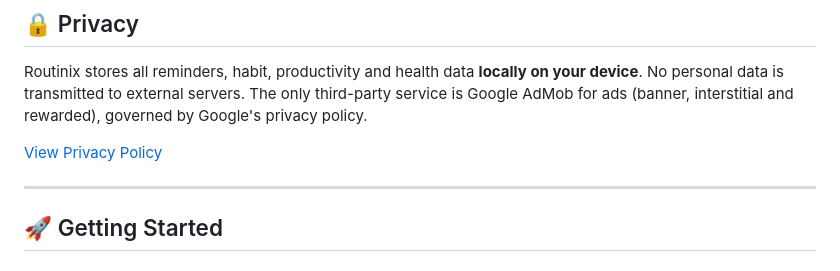
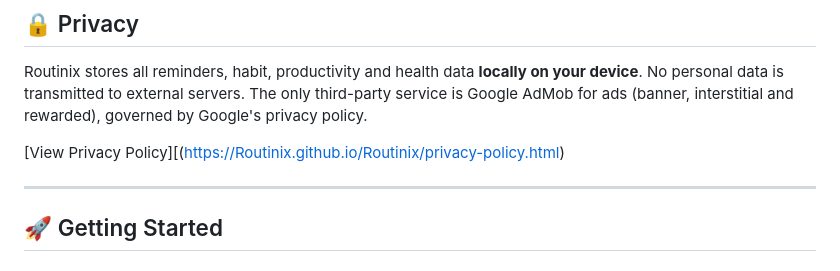
Before and after one commit to Rudra6370/rudra123.github.io, a Markdown page: README.md, the part around the change. Rendered like a GitHub page.

```diff
--- a/README.md
+++ b/README.md
@@ -49,7 +49,7 @@ The project includes a complete GitHub Pages website:
 
 Routinix stores all reminders, habit, productivity and health data **locally on your device**. No personal data is transmitted to external servers. The only third-party service is Google AdMob for ads (banner, interstitial and rewarded), governed by Google's privacy policy.
 
-[View Privacy Policy](https://Routinix.github.io/Routinix/privacy-policy.html)
+[View Privacy Policy][([https://Routinix.github.io/Routinix/privacy-policy.html](https://rudra6370.github.io/routinix.github.io/privacy-policy.html))
 
 ---
 
```
